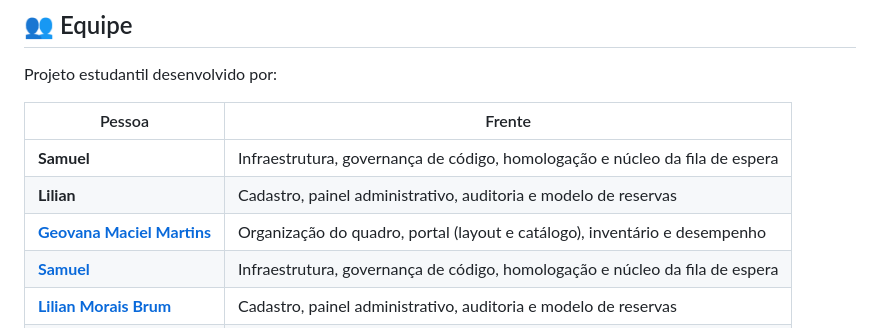
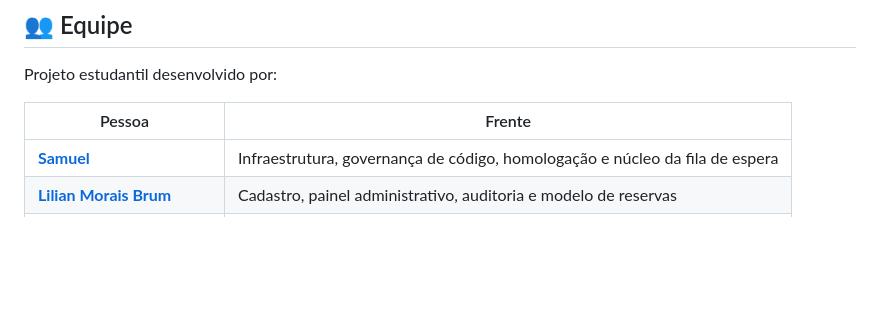
Before and after one commit to samuelhsv/sistema-biblioteca-django, a Markdown page: README.md, the part around one of its changes. Rendered like a GitHub page; blank space fills up the shorter version.

Commit message:
docs(readme) corrige nomes duplicados na equipe (HML-02)

```diff
--- a/README.md
+++ b/README.md
@@ -307,8 +307,5 @@ Projeto estudantil desenvolvido por:
 
 | Pessoa | Frente |
 |---|---|
-| **Samuel** | Infraestrutura, governança de código, homologação e núcleo da fila de espera |
-| **Lilian** | Cadastro, painel administrativo, auditoria e modelo de reservas |
-| **[Geovana Maciel Martins](https://github.com/GeovanaMaciel)** | Organização do quadro, portal (layout e catálogo), inventário e desempenho |
 | **[Samuel](https://github.com/samuelhsv)** | Infraestrutura, governança de código, homologação e núcleo da fila de espera |
 | **[Lilian Morais Brum](https://github.com/Lilianbrum)** | Cadastro, painel administrativo, auditoria e modelo de reservas |
```
Also changed, not shown: other parts of README.md (+1 -1 lines).
